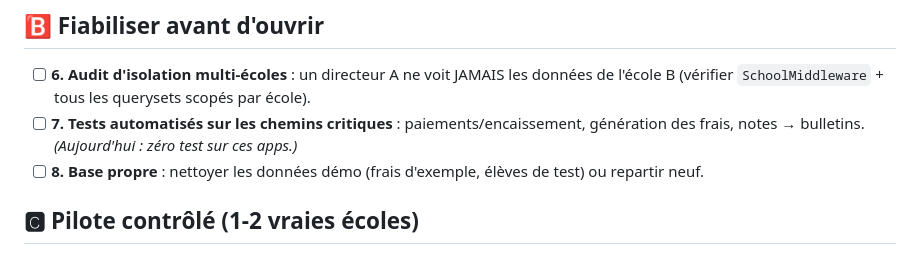
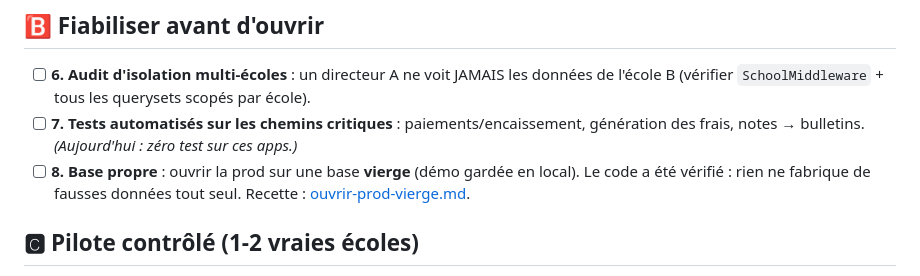
Before and after one commit to Amadou6124/EduApp, a Markdown page: docs/go-live-checklist.md, the part around the change. Rendered like a GitHub page.

```diff
--- a/docs/go-live-checklist.md
+++ b/docs/go-live-checklist.md
@@ -28,7 +28,8 @@ Principe de l'ordre :
       (vérifier `SchoolMiddleware` + tous les querysets scopés par école).
 - [ ] **7. Tests automatisés sur les chemins critiques** : paiements/encaissement, génération des frais,
       notes → bulletins. *(Aujourd'hui : zéro test sur ces apps.)*
-- [ ] **8. Base propre** : nettoyer les données démo (frais d'exemple, élèves de test) ou repartir neuf.
+- [ ] **8. Base propre** : ouvrir la prod sur une base **vierge** (démo gardée en local). Le code a
+      été vérifié : rien ne fabrique de fausses données tout seul. Recette : [ouvrir-prod-vierge.md](ouvrir-prod-vierge.md).
 
 ## 🅲️ Pilote contrôlé (1-2 vraies écoles)
 
```
Also changed, not shown: docs/ouvrir-prod-vierge.md (added, +85 -0 lines).
